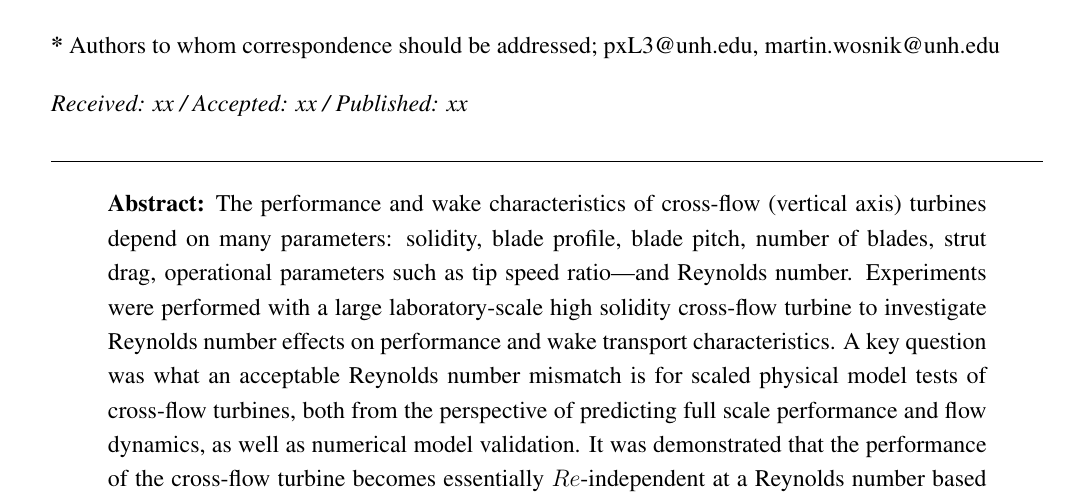
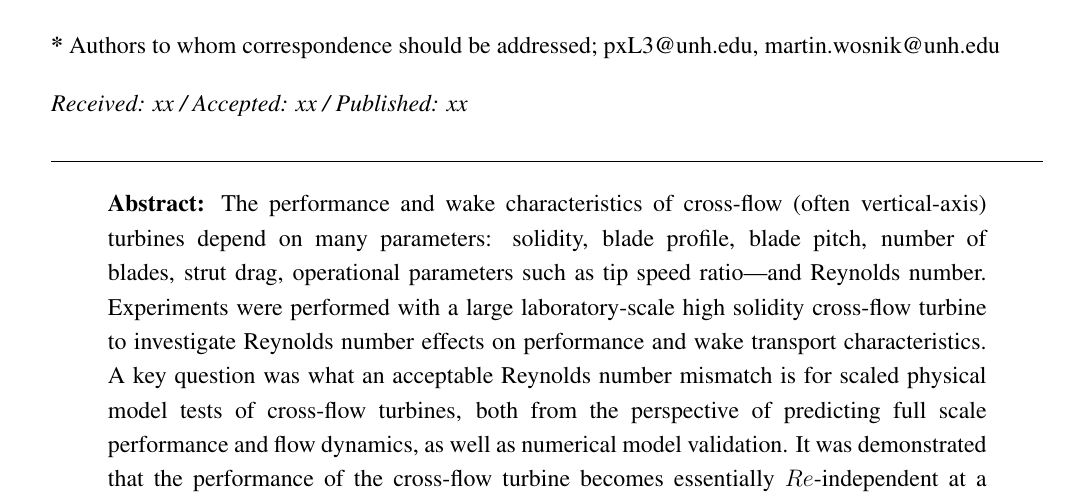
Before and after one commit to petebachant/CFT-Re-dep-paper, a LaTeX paper (paper.tex): part of page 1 of 18, cut so that both start at the same text. Compiled offline with pdfLaTeX.

Commit message:
Text wrapping

```diff
--- a/paper.tex
+++ b/paper.tex
@@ -81,14 +81,14 @@ Colovos Rd., Durham, NH, USA}
 \corres[2]{pxL3@unh.edu, martin.wosnik@unh.edu}
 
 % Abstract (Less than 200 words)
-\abstract{The performance and wake characteristics of cross-flow (vertical axis)
-    turbines depend on many parameters: solidity, blade profile, blade pitch, number
-    of blades, strut drag, operational parameters such as tip speed ratio---and
-    Reynolds number. Experiments were performed with a large laboratory-scale high
-    solidity cross-flow turbine to investigate Reynolds number effects on
-    performance and wake transport characteristics. A key question was what an
-    acceptable Reynolds number mismatch is for scaled physical model tests of
-    cross-flow turbines, both from the perspective of predicting full scale
+\abstract{The performance and wake characteristics of cross-flow (often
+    vertical-axis) turbines depend on many parameters: solidity, blade profile,
+    blade pitch, number of blades, strut drag, operational parameters such as tip
+    speed ratio---and Reynolds number. Experiments were performed with a large
+    laboratory-scale high solidity cross-flow turbine to investigate Reynolds number
+    effects on performance and wake transport characteristics. A key question was
+    what an acceptable Reynolds number mismatch is for scaled physical model tests
+    of cross-flow turbines, both from the perspective of predicting full scale
     performance and flow dynamics, as well as numerical model validation. It was
     demonstrated that the performance of the cross-flow turbine becomes essentially
     $Re$-independent at a Reynolds number based on turbine diameter of $Re_D \approx
```
Also changed, not shown: paper.tex (5 more changed lines).
